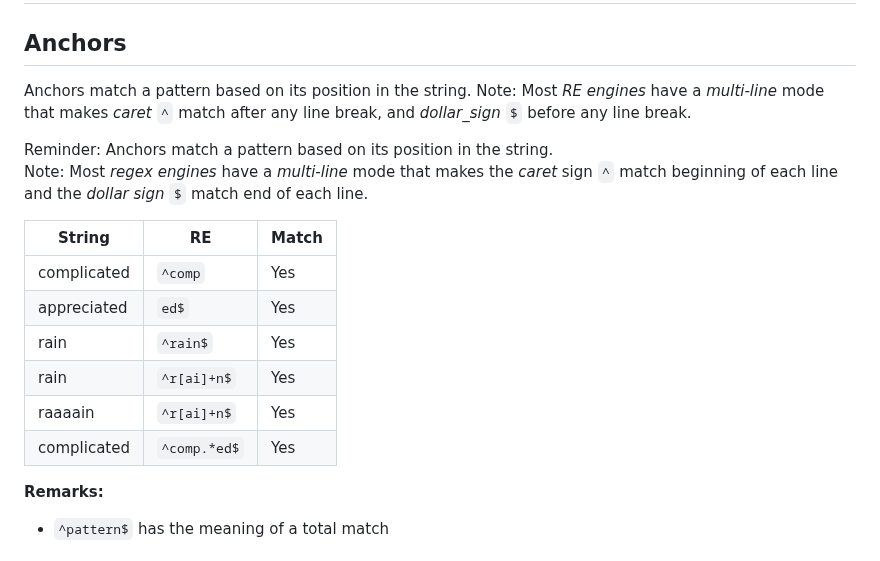
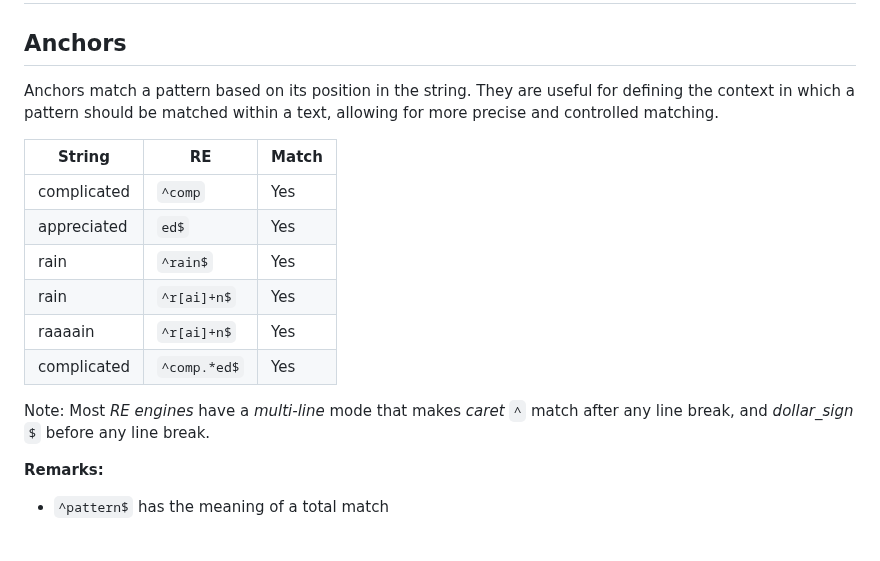
Before and after one commit to acdh-oeaw/Teaching_CBS4DH, a Markdown page: lectures/regex_2.md, the part around the change. Drawn GitHub-style.

Commit message:
fix structure of anchors

```diff
--- a/lectures/regex_2.md
+++ b/lectures/regex_2.md
@@ -2,8 +2,8 @@
 
 ## Anchors
 
-Anchors match a pattern based on its position in the string.
-Note: Most _RE engines_ have a _multi-line_ mode that makes _caret_ `^` match after any line break, and _dollar_sign_ `$` before any line break.
+Anchors match a pattern based on its position in the string. They are useful for defining the context in which a pattern should be matched within a text, allowing for more precise and controlled matching.<br>
+
 
 <!-- #### Examples:
 
@@ -32,8 +32,6 @@ A word boundary is a position between a character that can be matched by the set
 | rain | `$r[ai]+n\b` | Yes |
 | complicated | `\bcomp.+\b` | Yes | -->
 
-Reminder: Anchors match a pattern based on its position in the string.
-Note: Most _regex engines_ have a _multi-line_ mode that makes the _caret_ sign `^` match beginning of each line and the _dollar sign_ `$` match end of each line.
 
 | String      | RE           | Match |
 | ----------- | ------------ | ----- |
@@ -43,6 +41,9 @@ Note: Most _regex engines_ have a _multi-line_ mode that makes the _caret_ sign
 | rain        | `^r[ai]+n$`  | Yes   |
 | raaaain     | `^r[ai]+n$`  | Yes   |
 | complicated | `^comp.*ed$` | Yes   |
+
+
+Note: Most _RE engines_ have a _multi-line_ mode that makes _caret_ `^` match after any line break, and _dollar_sign_ `$` before any line break.
 
 **Remarks:**
 
```
